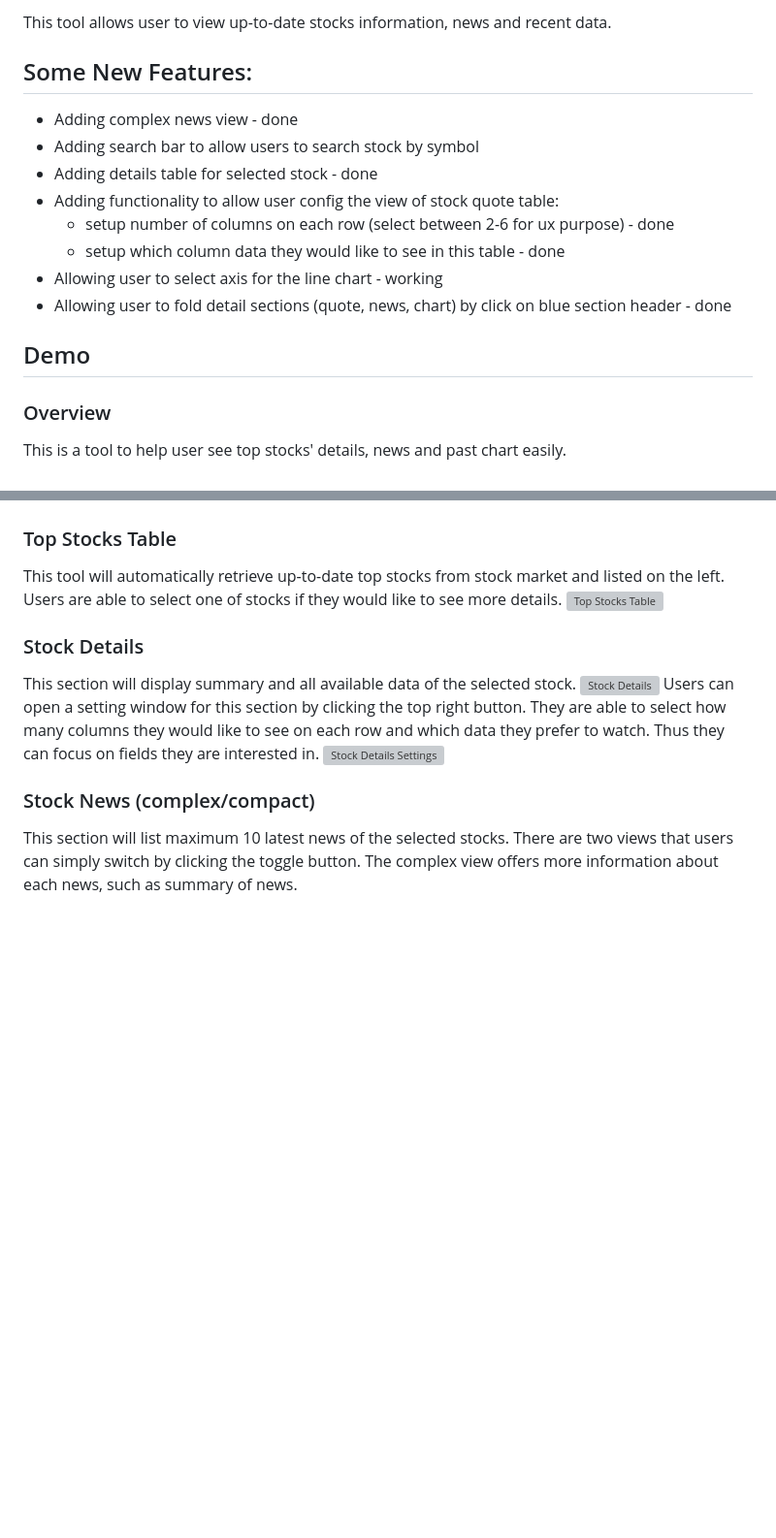
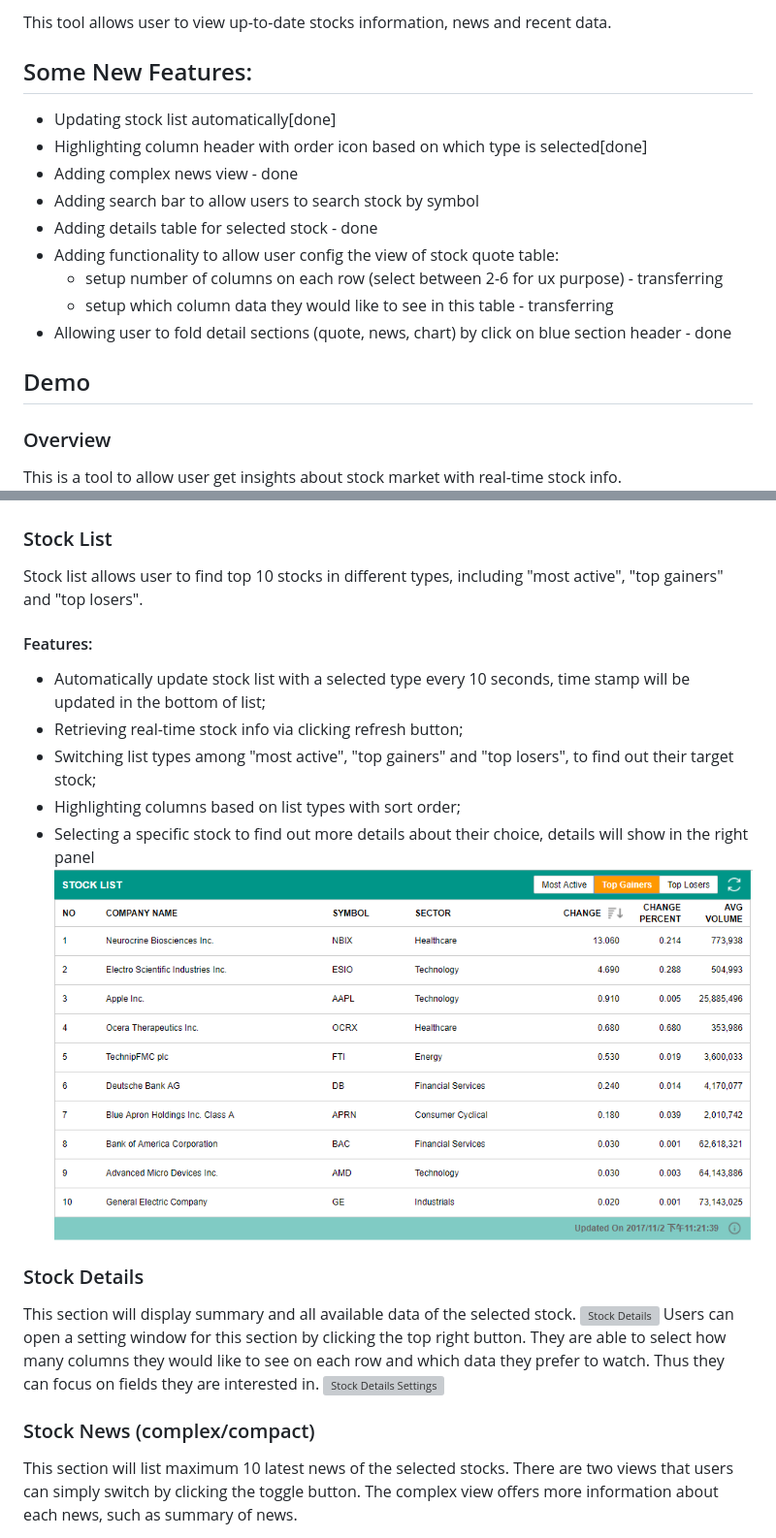
Before and after one commit to lcxdi8887/simple-stock-data-tracker, a Markdown page: README.md, 2 parts joined by grey strips. Shown: that part at 97% size. Rendered like a GitHub page; pictures changed too: demo/stock_list_table.PNG; blank space fills up the shorter version; grey boxes are pictures that could not be loaded.

Commit message:
finish the interactive version of left stock list panel, update readme with latest stock list image and functionality description

```diff
--- a/README.md
+++ b/README.md
@@ -4,24 +4,30 @@
 This tool allows user to view up-to-date stocks information, news and recent data.
 
 ## Some New Features:
+- Updating stock list automatically[done]
+- Highlighting column header with order icon based on which type is selected[done]
 - Adding complex news view - done
 - Adding search bar to allow users to search stock by symbol
 - Adding details table for selected stock - done
 - Adding functionality to allow user config the view of stock quote table:
-    - setup number of columns on each row (select between 2-6 for ux purpose) - done
-    - setup which column data they would like to see in this table - done
-- Allowing user to select axis for the line chart - working
+    - setup number of columns on each row (select between 2-6 for ux purpose) - transferring
+    - setup which column data they would like to see in this table - transferring
 - Allowing user to fold detail sections (quote, news, chart) by click on blue section header - done
 
 ## Demo
 ### Overview
-This is a tool to help user see top stocks' details, news and past chart easily.
+This is a tool to allow user get insights about stock market with real-time stock info.
 ![Overview](./demo/overview.png)
 
-### Top Stocks Table
-This tool will automatically retrieve up-to-date top stocks from stock market and listed on the left.
-Users are able to select one of stocks if they would like to see more details.
-![Top Stocks Table](./top-stock-table.PNG)
+### Stock List
+Stock list allows user to find top 10 stocks in different types, including "most active", "top gainers" and "top losers".
+#### Features:
+- Automatically update stock list with a selected type every 10 seconds, time stamp will be updated in the bottom of list;
+- Retrieving real-time stock info via clicking refresh button;
+- Switching list types among "most active", "top gainers" and "top losers", to find out their target stock;
+- Highlighting columns based on list types with sort order;
+- Selecting a specific stock to find out more details about their choice, details will show in the right panel
+![Stock List Table](./demo/stock_list_table.PNG)
 
 ### Stock Details
 This section will display summary and all available data of the selected stock.
```
